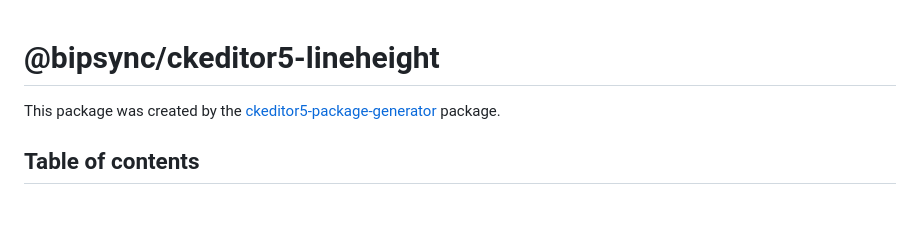
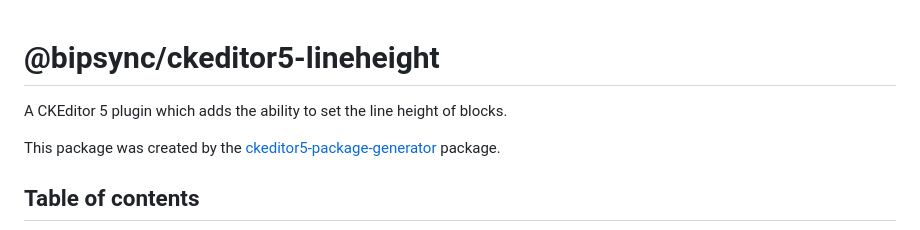
Before and after one commit to Bipsync/ckeditor5-lineheight, a Markdown page: README.md, the part around the change. Rendered like a GitHub page; blank space fills up the shorter version.

Commit message:
Add a description of the plugin to README

```diff
--- a/README.md
+++ b/README.md
@@ -1,5 +1,7 @@
 @bipsync/ckeditor5-lineheight
 =============================
+
+A CKEditor 5 plugin which adds the ability to set the line height of blocks.
 
 This package was created by the [ckeditor5-package-generator](https://www.npmjs.com/package/ckeditor5-package-generator) package.
 
```
